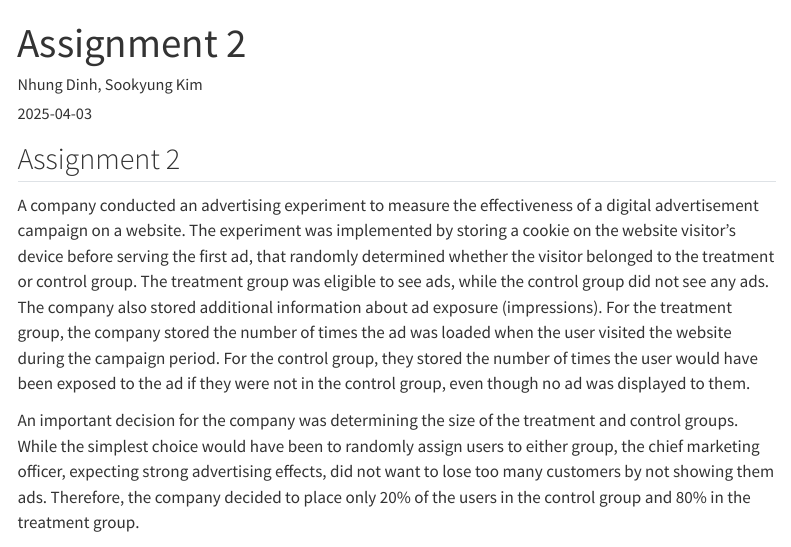
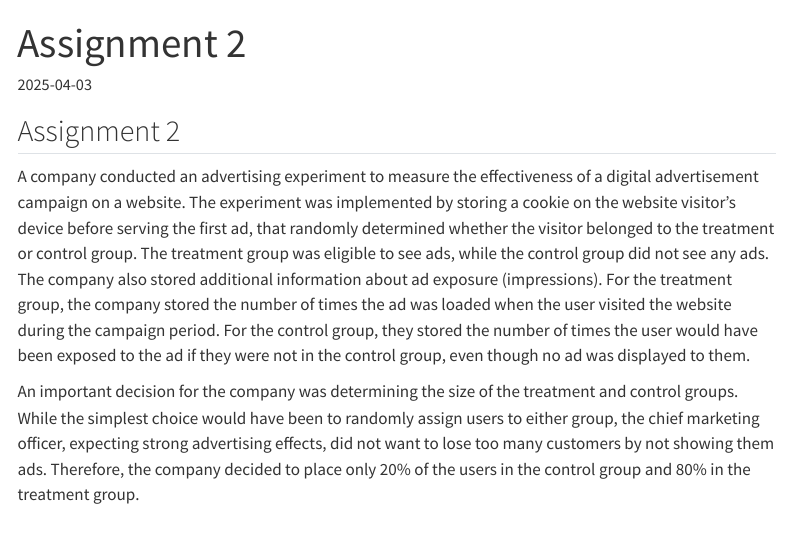
Before and after one commit to S2412153/GRA-41585, a Quarto document (task2.qmd): the page in a window 1100 px wide, from its top. Rendered offline with R 4.5, knitr and Pandoc in place of Quarto, with nearby package versions; some code elsewhere in the file could not run offline; menus at the side of the page are left out; long lines of code are wrapped.

Commit message:
Update task2.qmd

```diff
--- a/task2.qmd
+++ b/task2.qmd
@@ -1,6 +1,5 @@
 ---
 title: "Assignment 2"
-author: "Nhung Dinh, Sookyung Kim"
 date: "`r Sys.Date()`"
 format:
   html:
```
